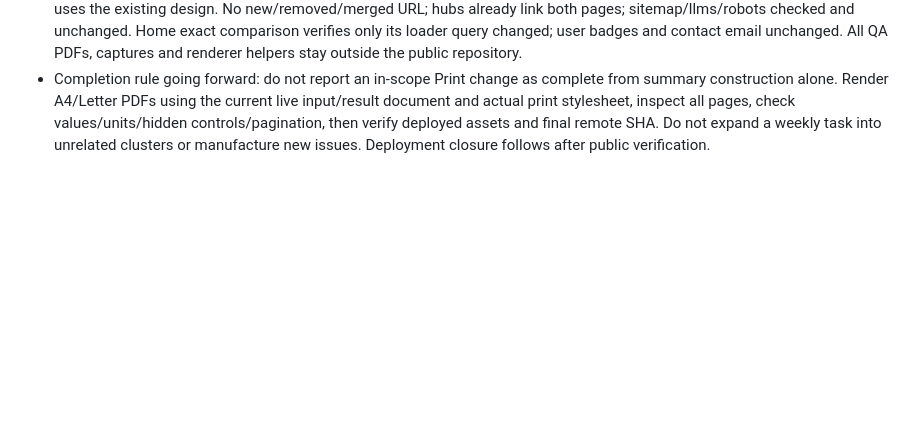
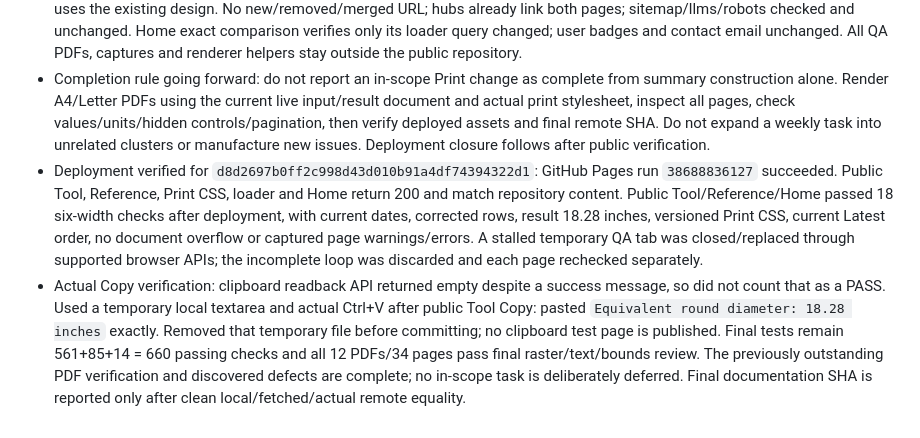
Before and after one commit to canghun13/hvactoolshub, a Markdown page: handover.md, the part around the change. Rendered like a GitHub page; blank space fills up the shorter version.

Commit message:
Close PDF acceptance with verified deployment and paste regression

```diff
--- a/handover.md
+++ b/handover.md
@@ -999,3 +999,5 @@
 - Added dependency-free `tests/equivalent-reference-validation.cjs`: 14 checks prevent lookup/prose drift. Duct 561 and Airflow 85 tests also pass. Static audit remains 108 HTML/86 sitemap URLs/1,099 local targets/14 browser JS syntax checks, zero detected issues; diff whitespace clean. Tool/Reference visible/meta/schema dates now October 15. Existing Home Latest lists these two corrections before older updates, without duplicating the previous October 9 equivalent-diameter card.
 - Local browser regression on corrected Tool, Reference and Home at six widths (18 checks): no overflow or console warnings/errors, one H1, normal screen FAQ still visible, 18.28 in calculator output, correct dated Latest. Source/table layout uses the existing design. No new/removed/merged URL; hubs already link both pages; sitemap/llms/robots checked and unchanged. Home exact comparison verifies only its loader query changed; user badges and contact email unchanged. All QA PDFs, captures and renderer helpers stay outside the public repository.
 - Completion rule going forward: do not report an in-scope Print change as complete from summary construction alone. Render A4/Letter PDFs using the current live input/result document and actual print stylesheet, inspect all pages, check values/units/hidden controls/pagination, then verify deployed assets and final remote SHA. Do not expand a weekly task into unrelated clusters or manufacture new issues. Deployment closure follows after public verification.
+- Deployment verified for `d8d2697b0ff2c998d43d010b91a4df74394322d1`: GitHub Pages run `38688836127` succeeded. Public Tool, Reference, Print CSS, loader and Home return 200 and match repository content. Public Tool/Reference/Home passed 18 six-width checks after deployment, with current dates, corrected rows, result 18.28 inches, versioned Print CSS, current Latest order, no document overflow or captured page warnings/errors. A stalled temporary QA tab was closed/replaced through supported browser APIs; the incomplete loop was discarded and each page rechecked separately.
+- Actual Copy verification: clipboard readback API returned empty despite a success message, so did not count that as a PASS. Used a temporary local textarea and actual Ctrl+V after public Tool Copy: pasted `Equivalent round diameter: 18.28 inches` exactly. Removed that temporary file before committing; no clipboard test page is published. Final tests remain 561+85+14 = 660 passing checks and all 12 PDFs/34 pages pass final raster/text/bounds review. The previously outstanding PDF verification and discovered defects are complete; no in-scope task is deliberately deferred. Final documentation SHA is reported only after clean local/fetched/actual remote equality.
```
Also changed, not shown: research/2026-10-15-weekly-growth-review.md (+2 -0 lines).
